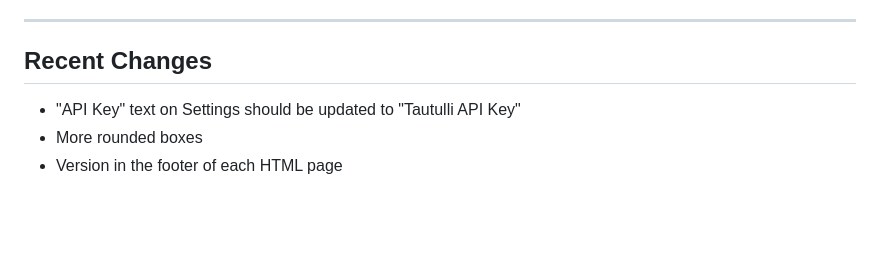
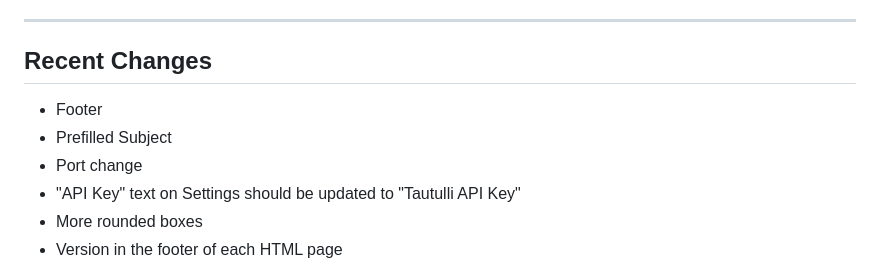
Before and after one commit to jma1ice/newsletterr, a Markdown page: readme.md, the part around the change. Rendered like a GitHub page; blank space fills up the shorter version.

```diff
--- a/readme.md
+++ b/readme.md
@@ -133,6 +133,9 @@ Released under the **MIT License** – see [LICENSE](LICENSE) for details.
 
 ## Recent Changes
 
+* Footer
+* Prefilled Subject
+* Port change
 * "API Key" text on Settings should be updated to "Tautulli API Key"
 * More rounded boxes
 * Version in the footer of each HTML page
```
